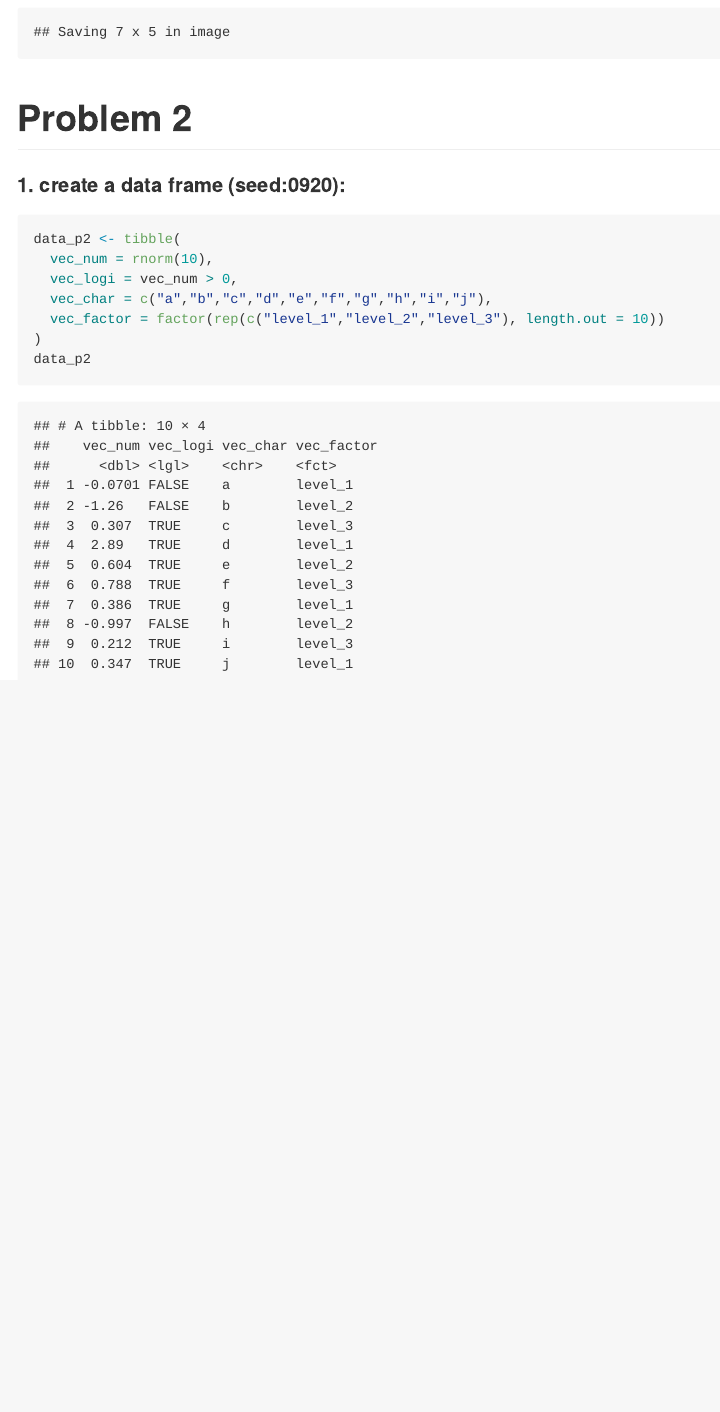
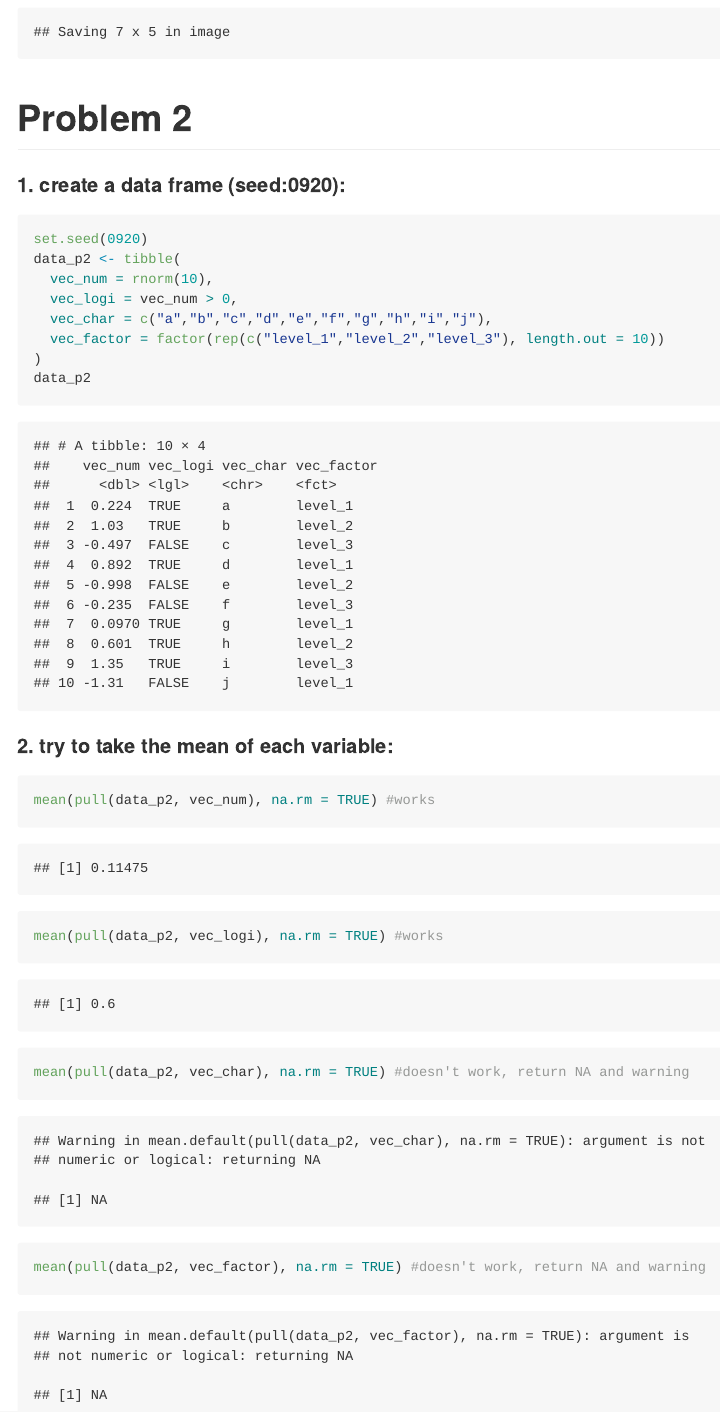
Before and after one commit to Zhou-cccc/p8105_hw1_lz3014, an R Markdown document (p8105_hw1_lz3014.Rmd): the page in a window 1100 px wide, from 1900 px down. Rendered offline with R 4.5, knitr and Pandoc, with nearby package versions; code that draws random numbers runs with fixed seeds of ours.

Commit message:
try to take each variable's mean

````diff
--- a/p8105_hw1_lz3014.Rmd
+++ b/p8105_hw1_lz3014.Rmd
@@ -42,6 +42,7 @@ ggsave("Scatterplot of flipper length vs bill length.png")
 # Problem 2
 #### 1. create a data frame (seed:0920):
 ```{r}
+set.seed(0920)
 data_p2 <- tibble(
   vec_num = rnorm(10),
   vec_logi = vec_num > 0,
@@ -50,3 +51,12 @@ data_p2 <- tibble(
 )
 data_p2
 ```
+
+
+#### 2. try to take the mean of each variable:
+```{r}
+mean(pull(data_p2, vec_num), na.rm = TRUE) #works
+mean(pull(data_p2, vec_logi), na.rm = TRUE) #works
+mean(pull(data_p2, vec_char), na.rm = TRUE) #doesn't work, return NA and warning
+mean(pull(data_p2, vec_factor), na.rm = TRUE) #doesn't work, return NA and warning
+```
````
Also changed, not shown: p8105_hw1_lz3014.md.
